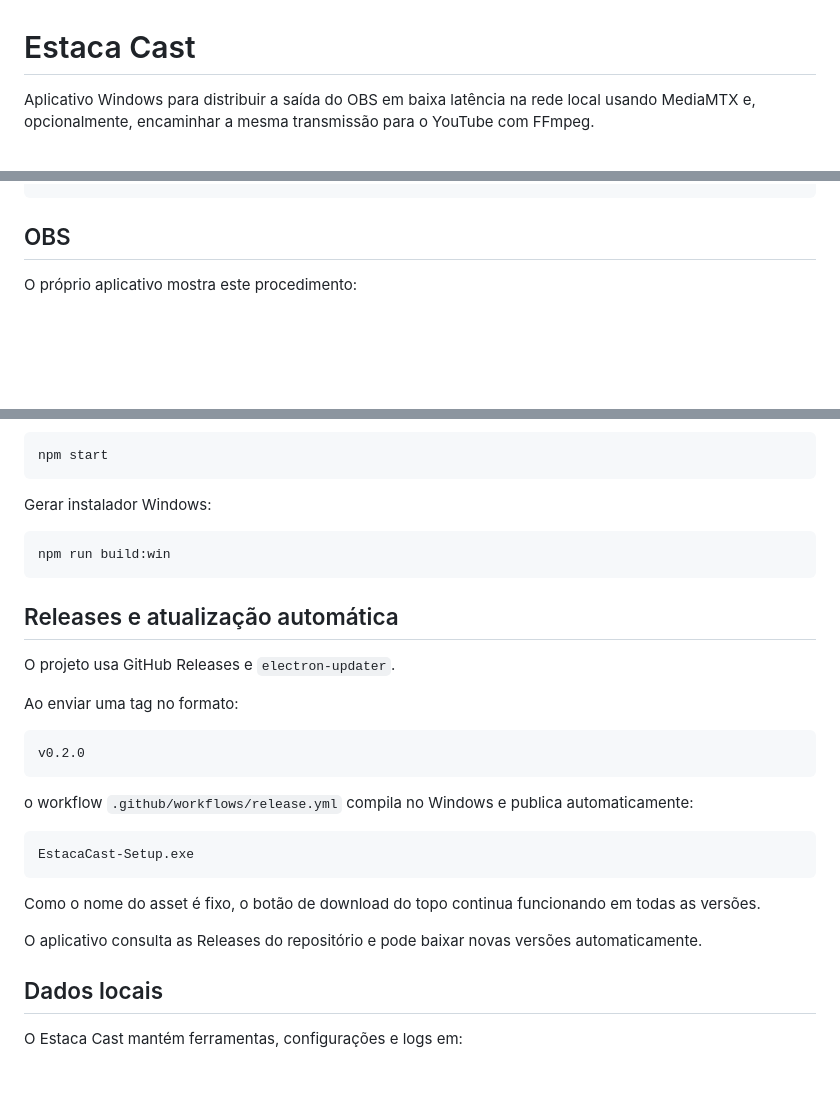
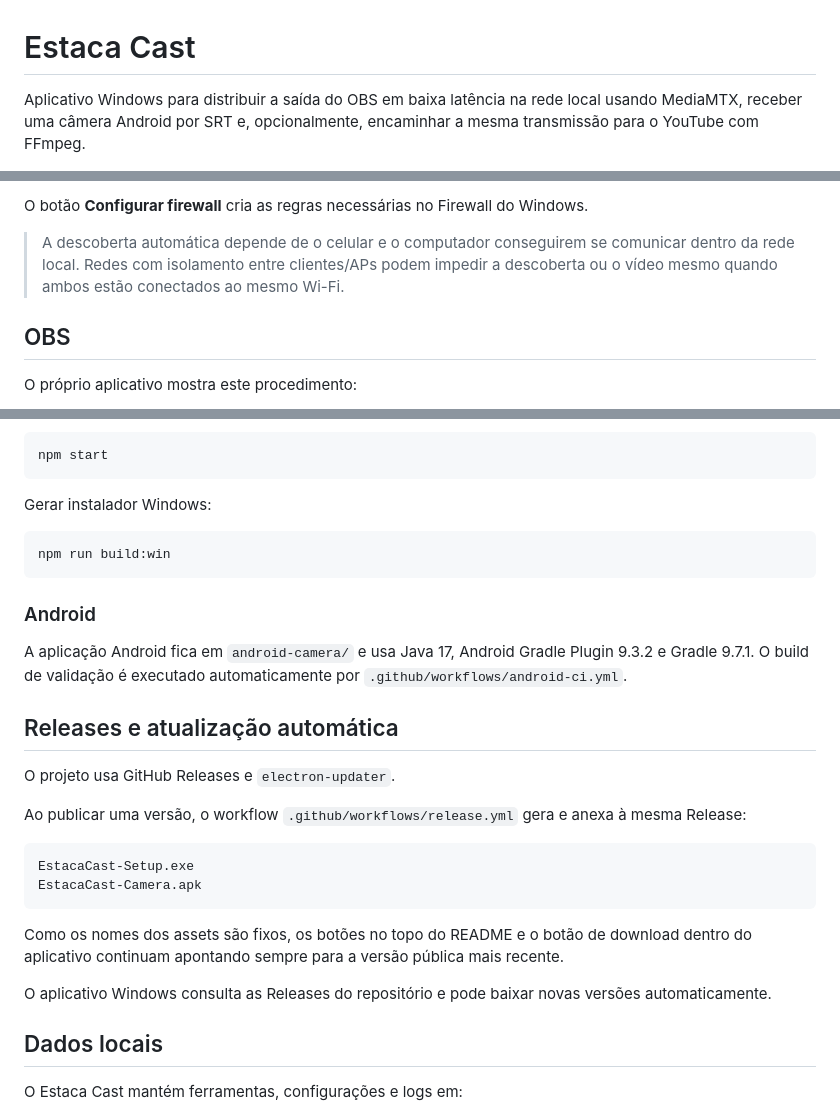
Before and after one commit to gderich/estaca-cast, a Markdown page: README.md, 3 parts joined by grey strips. GitHub-like rendering; blank space fills up the shorter version.

````diff
--- a/README.md
+++ b/README.md
@@ -1,6 +1,6 @@
 # Estaca Cast
 
-Aplicativo Windows para distribuir a saída do OBS em baixa latência na rede local usando MediaMTX e, opcionalmente, encaminhar a mesma transmissão para o YouTube com FFmpeg.
+Aplicativo Windows para distribuir a saída do OBS em baixa latência na rede local usando MediaMTX, receber uma câmera Android por SRT e, opcionalmente, encaminhar a mesma transmissão para o YouTube com FFmpeg.
 
 <p align="left">
   <a href="https://github.com/gderich/estaca-cast/releases/latest/download/EstacaCast-Setup.exe">
@@ -45,3 +97,6 @@ MediaMTX
+O botão **Configurar firewall** cria as regras necessárias no Firewall do Windows.
+
+> A descoberta automática depende de o celular e o computador conseguirem se comunicar dentro da rede local. Redes com isolamento entre clientes/APs podem impedir a descoberta ou o vídeo mesmo quando ambos estão conectados ao mesmo Wi-Fi.
 
 ## OBS
 
@@ -85,25 +142,24 @@ Gerar instalador Windows:
 npm run build:win
 ```
 
+### Android
+
+A aplicação Android fica em `android-camera/` e usa Java 17, Android Gradle Plugin 9.3.2 e Gradle 9.7.1. O build de validação é executado automaticamente por `.github/workflows/android-ci.yml`.
+
 ## Releases e atualização automática
 
 O projeto usa GitHub Releases e `electron-updater`.
 
-Ao enviar uma tag no formato:
-
-```text
-v0.2.0
-```
-
-o workflow `.github/workflows/release.yml` compila no Windows e publica automaticamente:
+Ao publicar uma versão, o workflow `.github/workflows/release.yml` gera e anexa à mesma Release:
 
 ```text
 EstacaCast-Setup.exe
+EstacaCast-Camera.apk
 ```
 
-Como o nome do asset é fixo, o botão de download do topo continua funcionando em todas as versões.
+Como os nomes dos assets são fixos, os botões no topo do README e o botão de download dentro do aplicativo continuam apontando sempre para a versão pública mais recente.
 
-O aplicativo consulta as Releases do repositório e pode baixar novas versões automaticamente.
+O aplicativo Windows consulta as Releases do repositório e pode baixar novas versões automaticamente.
 
 ## Dados locais
 
````
Also changed, not shown: other parts of README.md (+63 -9 lines).
